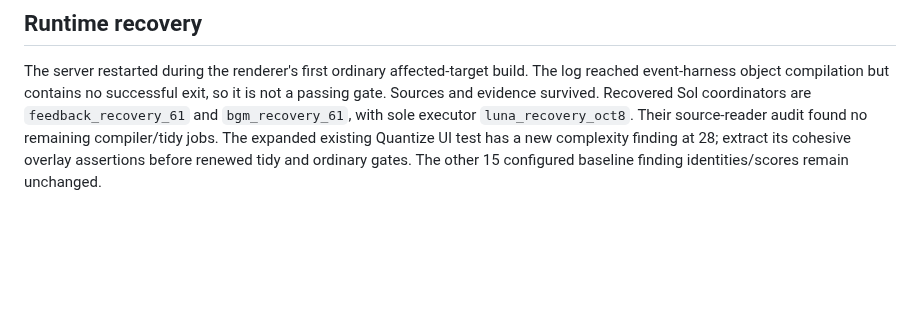
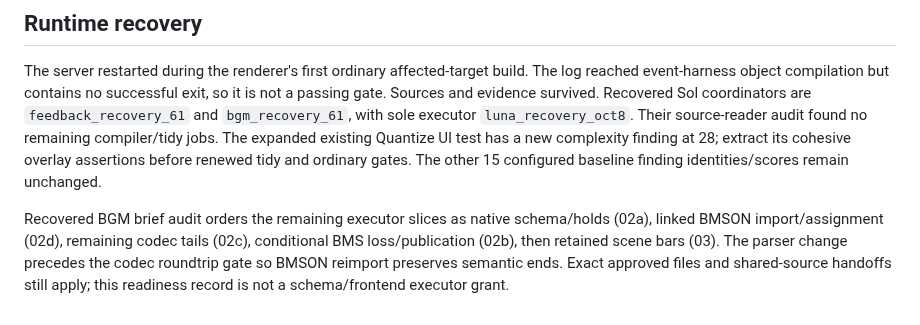
Before and after one commit to zardoru/wormedit, a Markdown page: memory/coordination/oct8-quantize-bgm-batch.md, the part around the change. Drawn GitHub-style; blank space fills up the shorter version.

Commit message:
docs: order BGM tail slices by codec dependencies

```diff
--- a/memory/coordination/oct8-quantize-bgm-batch.md
+++ b/memory/coordination/oct8-quantize-bgm-batch.md
@@ -266,3 +266,10 @@ coordinators are `feedback_recovery_61` and `bgm_recovery_61`, with sole executo
 jobs. The expanded existing Quantize UI test has a new complexity finding at 28;
 extract its cohesive overlay assertions before renewed tidy and ordinary gates.
 The other 15 configured baseline finding identities/scores remain unchanged.
+
+Recovered BGM brief audit orders the remaining executor slices as native
+schema/holds (02a), linked BMSON import/assignment (02d), remaining codec tails
+(02c), conditional BMS loss/publication (02b), then retained scene bars (03).
+The parser change precedes the codec roundtrip gate so BMSON reimport preserves
+semantic ends. Exact approved files and shared-source handoffs still apply;
+this readiness record is not a schema/frontend executor grant.
```
